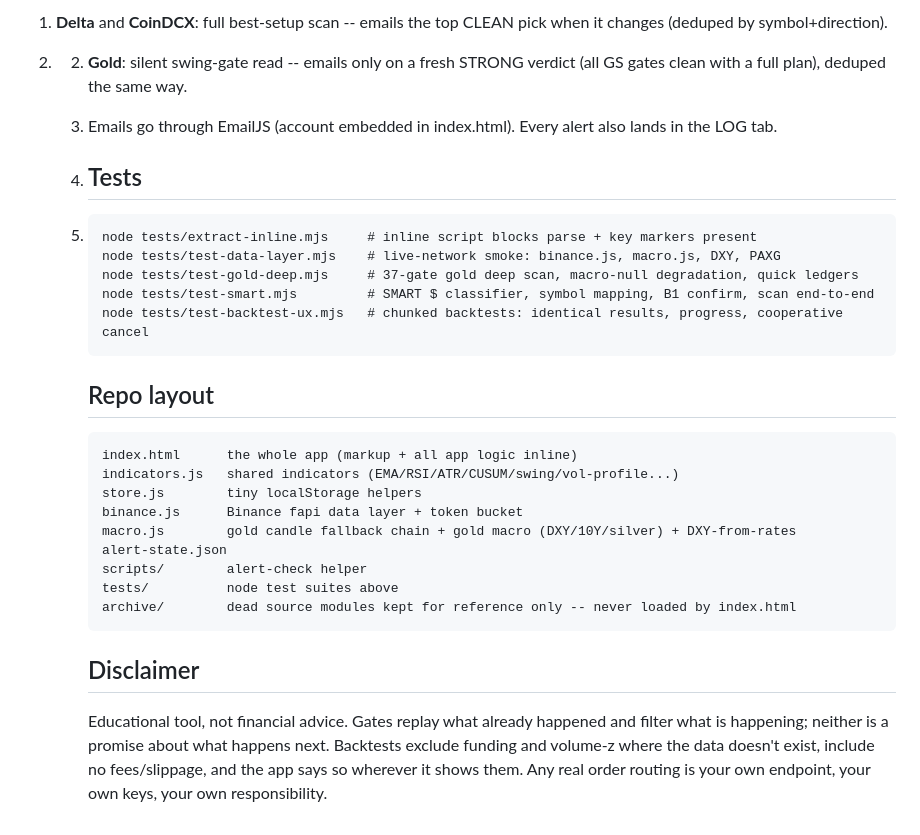
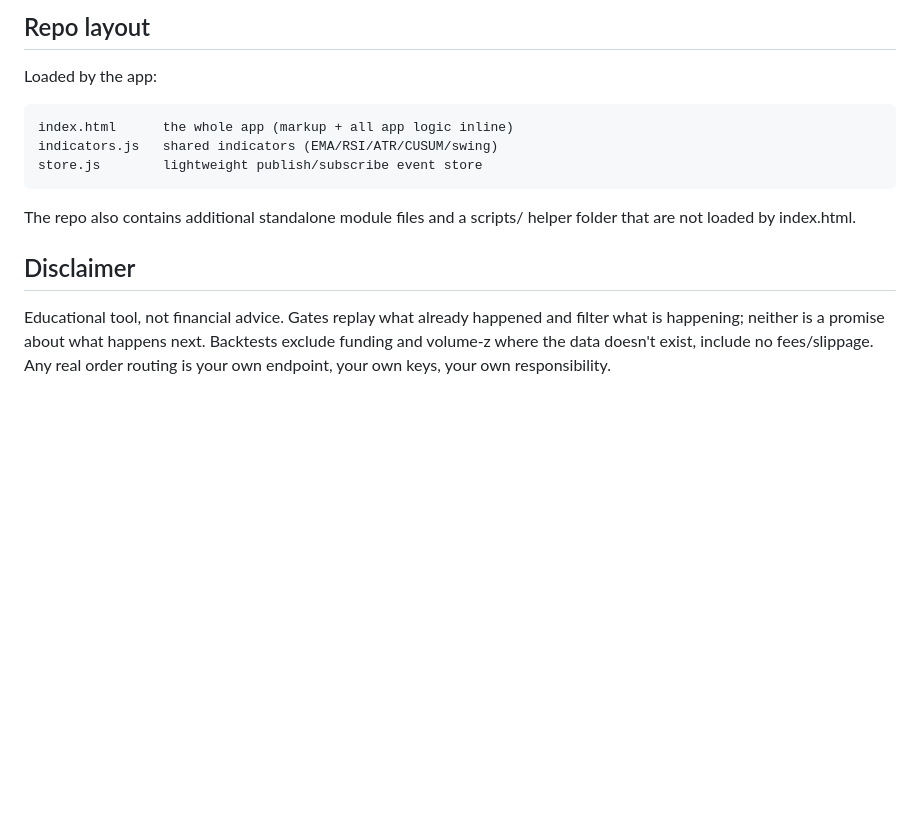
Before and after one commit to drsharma994-rgb/hardgate, a Markdown page: README.md, the part around one of its changes. GitHub-like rendering; blank space fills up the shorter version.

````diff
--- a/README.md
+++ b/README.md
@@ -51,33 +45,16 @@ Toggle the bell chip in the header. While ON, every 15 minutes a silent cycle ru
 
-1. **Delta** and **CoinDCX**: full best-setup scan -- emails the top CLEAN pick when it changes (deduped by symbol+direction).
-2. 2. **Gold**: silent swing-gate read -- emails only on a fresh STRONG verdict (all GS gates clean with a full plan), deduped the same way.
+## Repo layout
 
-   3. Emails go through EmailJS (account embedded in index.html). Every alert also lands in the LOG tab.
+Loaded by the app:
 
-   4. ## Tests
+```
+index.html      the whole app (markup + all app logic inline)
+indicators.js   shared indicators (EMA/RSI/ATR/CUSUM/swing)
+store.js        lightweight publish/subscribe event store
+```
 
-   5. ```
-      node tests/extract-inline.mjs     # inline script blocks parse + key markers present
-      node tests/test-data-layer.mjs    # live-network smoke: binance.js, macro.js, DXY, PAXG
-      node tests/test-gold-deep.mjs     # 37-gate gold deep scan, macro-null degradation, quick ledgers
-      node tests/test-smart.mjs         # SMART $ classifier, symbol mapping, B1 confirm, scan end-to-end
-      node tests/test-backtest-ux.mjs   # chunked backtests: identical results, progress, cooperative cancel
-      ```
+The repo also contains additional standalone module files and a scripts/ helper folder that are not loaded by index.html.
 
-      ## Repo layout
+## Disclaimer
 
-      ```
-      index.html      the whole app (markup + all app logic inline)
-      indicators.js   shared indicators (EMA/RSI/ATR/CUSUM/swing/vol-profile...)
-      store.js        tiny localStorage helpers
-      binance.js      Binance fapi data layer + token bucket
-      macro.js        gold candle fallback chain + gold macro (DXY/10Y/silver) + DXY-from-rates
-      alert-state.json
-      scripts/        alert-check helper
-      tests/          node test suites above
-      archive/        dead source modules kept for reference only -- never loaded by index.html
-      ```
-
-      ## Disclaimer
-
-      Educational tool, not financial advice. Gates replay what already happened and filter what is happening; neither is a promise about what happens next. Backtests exclude funding and volume-z where the data doesn't exist, include no fees/slippage, and the app says so wherever it shows them. Any real order routing is your own endpoint, your own keys, your own responsibility.
+Educational tool, not financial advice. Gates replay what already happened and filter what is happening; neither is a promise about what happens next. Backtests exclude funding and volume-z where the data doesn't exist, include no fees/slippage. Any real order routing is your own endpoint, your own keys, your own responsibility.
````
Also changed, not shown: other parts of README.md (+12 -18 lines).
